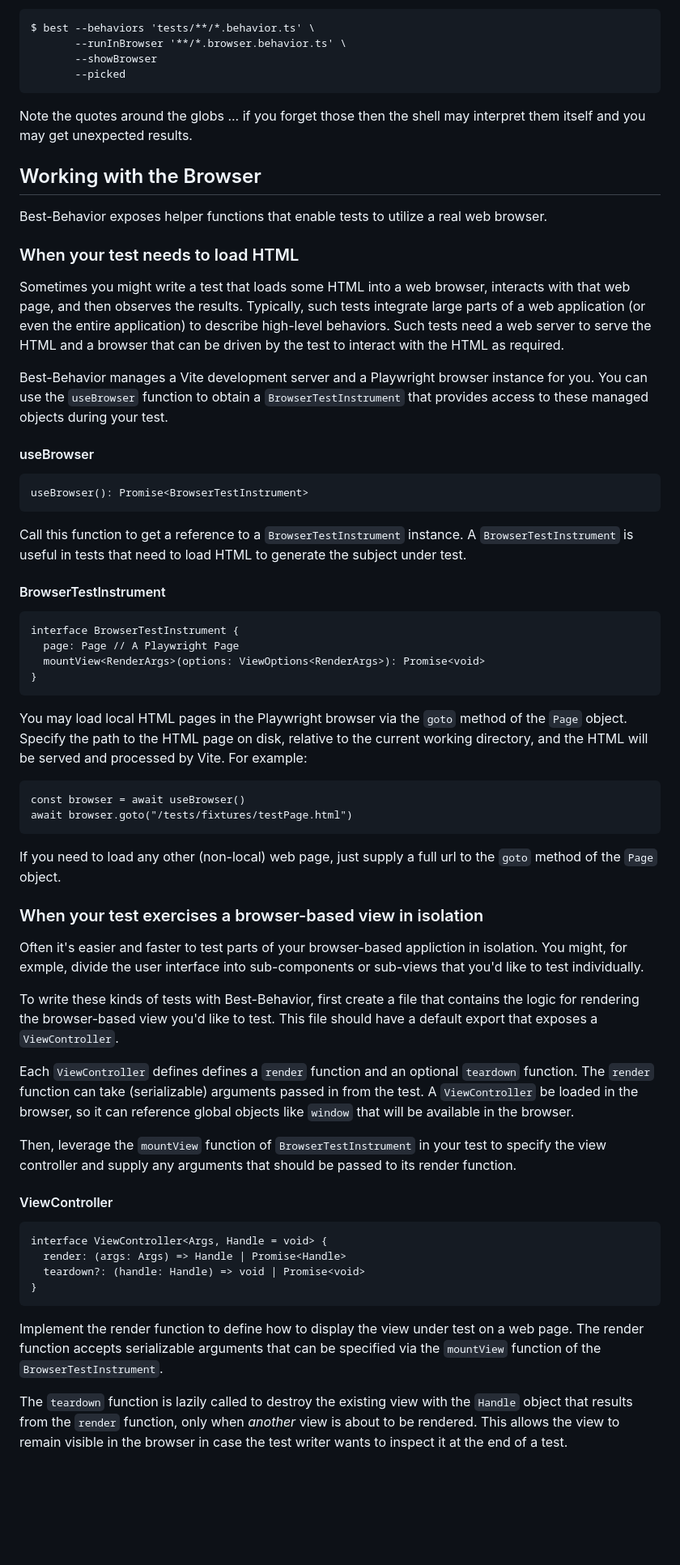
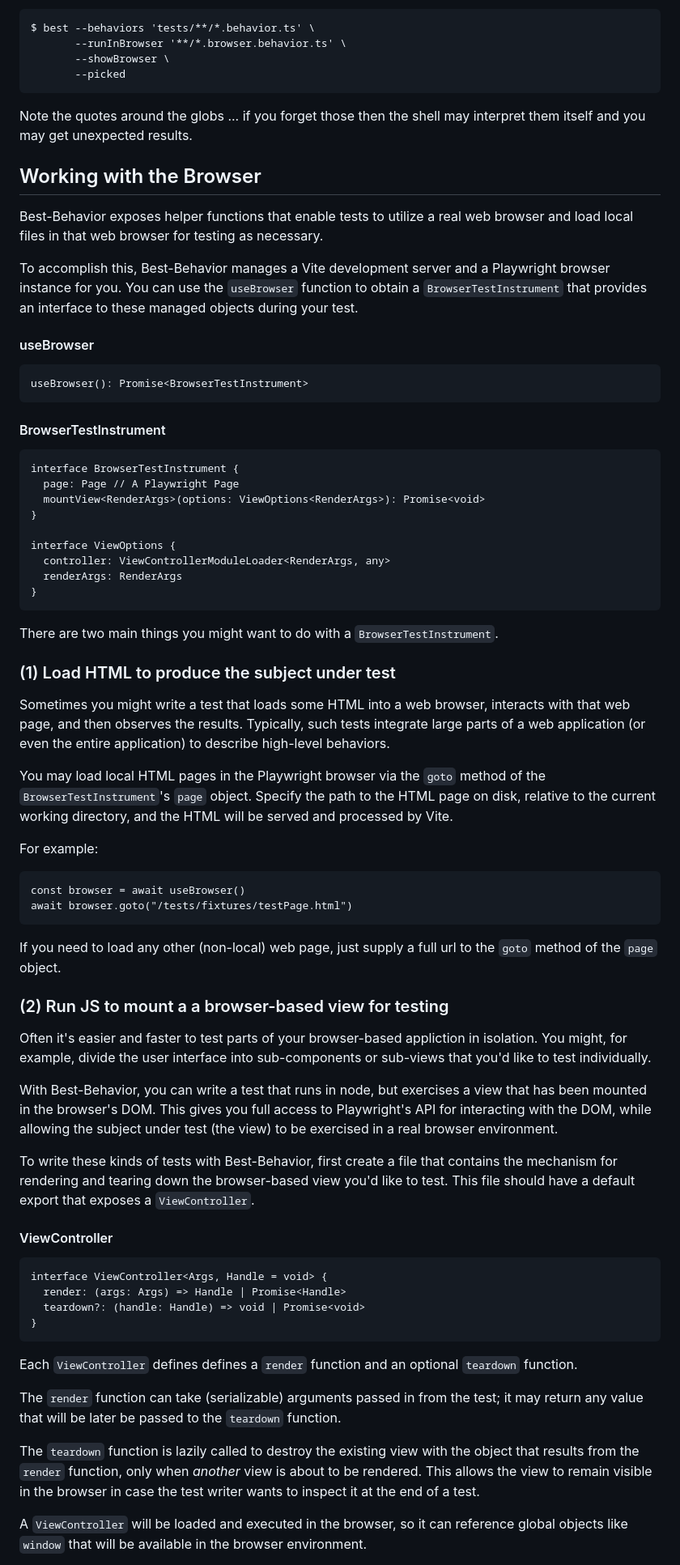
Before and after one commit to brian-watkins/best-behavior, a Markdown page: README.md, the part around one of its changes. Shown at 81% size. Rendered like a GitHub page; blank space fills up the shorter version.

````diff
--- a/README.md
+++ b/README.md
@@ -66,7 +66,7 @@ picked (via the esbehavior pick functionality):
 ```
 $ best --behaviors 'tests/**/*.behavior.ts' \
        --runInBrowser '**/*.browser.behavior.ts' \
-       --showBrowser
+       --showBrowser \
        --picked
 ```
 
@@ -77,21 +77,13 @@ interpret them itself and you may get unexpected results.
 ## Working with the Browser
 
 Best-Behavior exposes helper functions that enable tests to utilize a
-real web browser.
+real web browser and load local files in that web browser for testing as
+necessary.
 
-
-### When your test needs to load HTML
-
-Sometimes you might write a test that loads some HTML into a web browser,
-interacts with that web page, and then observes the results. Typically, such
-tests integrate large parts of a web application (or even the entire application)
-to describe high-level behaviors. Such tests need a web server to serve the HTML
-and a browser that can be driven by the test to interact with the HTML as
-required.
-
-Best-Behavior manages a Vite development server and a Playwright browser instance
-for you. You can use the `useBrowser` function to obtain a `BrowserTestInstrument`
-that provides access to these managed objects during your test.
+To accomplish this, Best-Behavior manages a Vite development server and
+a Playwright browser instance for you. You can use the `useBrowser` function
+to obtain a `BrowserTestInstrument` that provides an interface to these managed
+objects during your test.
 
 
 #### useBrowser
@@ -99,10 +91,6 @@ that provides access to these managed objects during your test.
 ```
 useBrowser(): Promise<BrowserTestInstrument>
 ```
-
-Call this function to get a reference to a `BrowserTestInstrument` instance. A
-`BrowserTestInstrument` is useful in tests that need to load HTML to generate
-the subject under test.
 
 
 #### BrowserTestInstrument
@@ -112,11 +100,28 @@ interface BrowserTestInstrument {
   page: Page // A Playwright Page
   mountView<RenderArgs>(options: ViewOptions<RenderArgs>): Promise<void>
 }
+
+interface ViewOptions {
+  controller: ViewControllerModuleLoader<RenderArgs, any>
+  renderArgs: RenderArgs
+}
 ```
 
+There are two main things you might want to do with a `BrowserTestInstrument`.
+
+
+### (1) Load HTML to produce the subject under test
+
+Sometimes you might write a test that loads some HTML into a web browser,
+interacts with that web page, and then observes the results. Typically, such
+tests integrate large parts of a web application (or even the entire application)
+to describe high-level behaviors.
+
 You may load local HTML pages in the Playwright browser via the `goto` method of
-the `Page` object. Specify the path to the HTML page on disk, relative to the
-current working directory, and the HTML will be served and processed by Vite.
+the `BrowserTestInstrument`'s `page` object. Specify the path to the HTML page
+on disk, relative to the current working directory, and the HTML will be served
+and processed by Vite.
+
 For example:
 
 ```
@@ -125,27 +130,23 @@ await browser.goto("/tests/fixtures/testPage.html")
 ```
 
 If you need to load any other (non-local) web page, just supply a full url to the
-`goto` method of the `Page` object.
+`goto` method of the `page` object.
 
 
-### When your test exercises a browser-based view in isolation
+### (2) Run JS to mount a a browser-based view for testing
 
 Often it's easier and faster to test parts of your browser-based appliction in
-isolation. You might, for exmple, divide the user interface into sub-components
+isolation. You might, for example, divide the user interface into sub-components
 or sub-views that you'd like to test individually.
 
+With Best-Behavior, you can write a test that runs in node, but exercises a
+view that has been mounted in the browser's DOM. This gives you full access to
+Playwright's API for interacting with the DOM, while allowing the subject
+under test (the view) to be exercised in a real browser environment.
+
 To write these kinds of tests with Best-Behavior, first create a file that contains
-the logic for rendering the browser-based view you'd like to test. This file should
-have a default export that exposes a `ViewController`.
-
-Each `ViewController` defines defines a `render` function and an optional
-`teardown` function. The `render` function can take (serializable) arguments passed
-in from the test. A `ViewController` be loaded in the browser, so it can
-reference global objects like `window` that will be available in the browser.
-
-Then, leverage the `mountView` function of `BrowserTestInstrument` in your test
-to specify the view controller and supply any arguments that should be passed
-to its render function.
+the mechanism for rendering and tearing down the browser-based view you'd like to
+test. This file should have a default export that exposes a `ViewController`.
 
 
 #### ViewController
@@ -157,13 +158,19 @@ interface ViewController<Args, Handle = void> {
 }
 ```
 
-Implement the render function to define how to display the view under test on a
-web page. The render function accepts serializable arguments that can be specified
-via the `mountView` function of the `BrowserTestInstrument`.
+Each `ViewController` defines defines a `render` function and an optional
+`teardown` function.
+
+The `render` function can take (serializable) arguments passed
+in from the test; it may return any value that will be later be passed to the
+`teardown` function.
 
 The `teardown` function is lazily called to destroy the existing view with
-the `Handle` object that results from the `render` function, only when
+the object that results from the `render` function, only when
 *another* view is about to be rendered. This allows the view to remain visible
 in the browser in case the test writer wants to inspect it at the end of a test.
 
+A `ViewController` will be loaded and executed in the browser,
+so it can reference global objects like `window` that will be available in
+the browser environment.
 
````
Also changed, not shown: other parts of README.md (+35 -41 lines).
